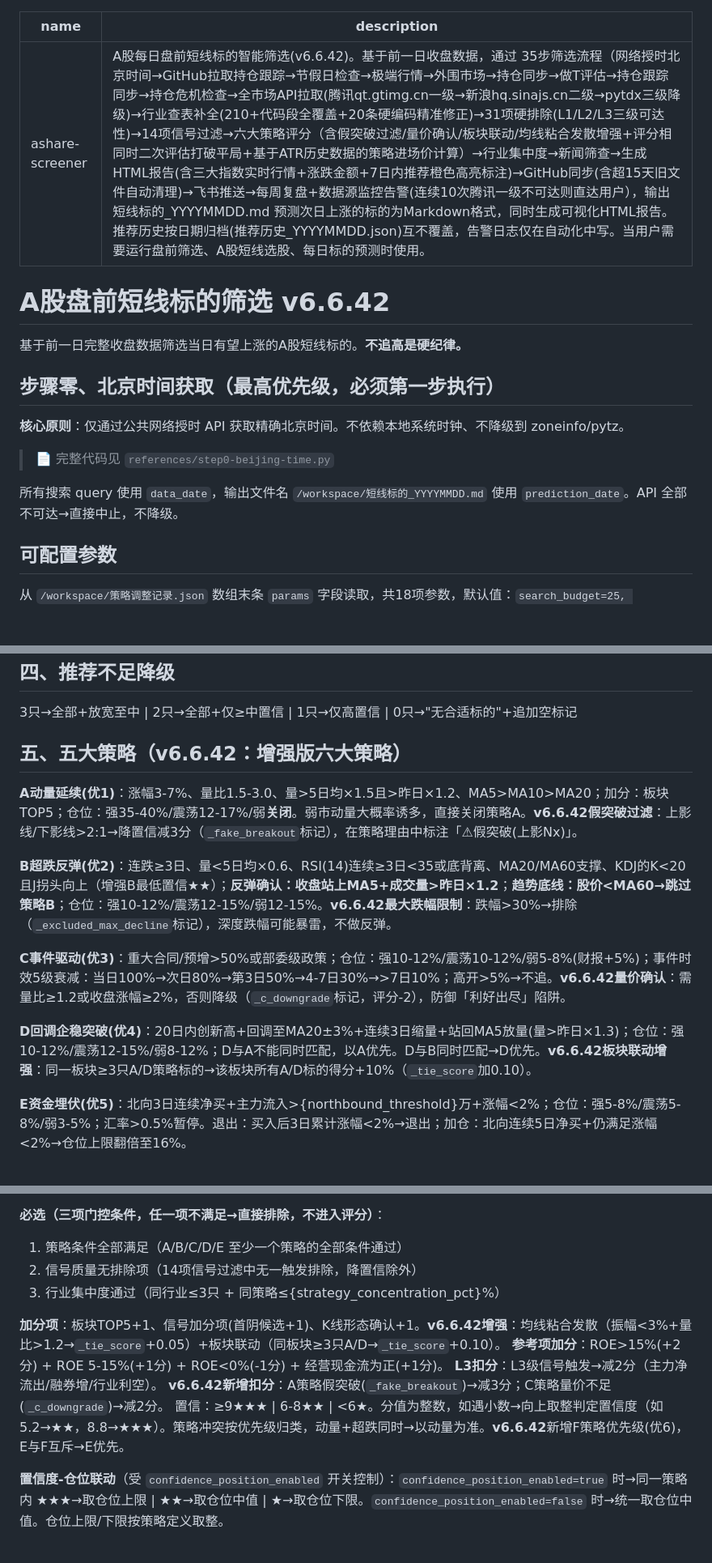
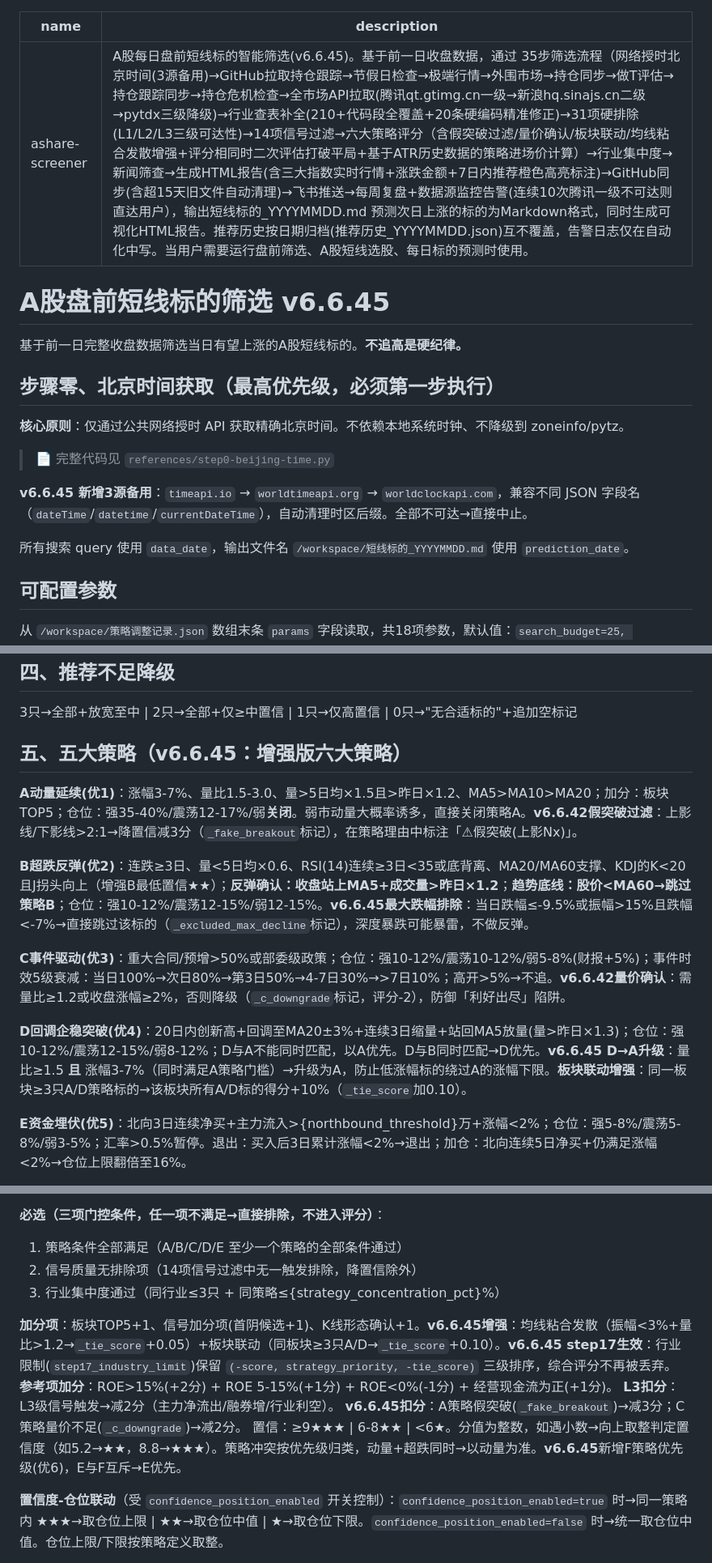
Before and after one commit to lc132/lv, a Markdown page: SKILL.md, 3 parts joined by grey strips. Shown at 81% size. Rendered like a GitHub page; blank space fills up the shorter version.

```diff
--- a/SKILL.md
+++ b/SKILL.md
@@ -1,8 +1,8 @@
 ---
 name: ashare-screener
-description: A股每日盘前短线标的智能筛选(v6.6.42)。基于前一日收盘数据，通过 35步筛选流程（网络授时北京时间→GitHub拉取持仓跟踪→节假日检查→极端行情→外围市场→持仓同步→做T评估→持仓跟踪同步→持仓危机检查→全市场API拉取(腾讯qt.gtimg.cn一级→新浪hq.sinajs.cn二级→pytdx三级降级)→行业查表补全(210+代码段全覆盖+20条硬编码精准修正)→31项硬排除(L1/L2/L3三级可达性)→14项信号过滤→六大策略评分（含假突破过滤/量价确认/板块联动/均线粘合发散增强+评分相同时二次评估打破平局+基于ATR历史数据的策略进场价计算）→行业集中度→新闻筛查→生成HTML报告(含三大指数实时行情+涨跌金额+7日内推荐橙色高亮标注)→GitHub同步(含超15天旧文件自动清理)→飞书推送→每周复盘+数据源监控告警(连续10次腾讯一级不可达则直达用户），输出短线标的_YYYYMMDD.md 预测次日上涨的标的为Markdown格式，同时生成可视化HTML报告。推荐历史按日期归档(推荐历史_YYYYMMDD.json)互不覆盖，告警日志仅在自动化中写。当用户需要运行盘前筛选、A股短线选股、每日标的预测时使用。
+description: A股每日盘前短线标的智能筛选(v6.6.45)。基于前一日收盘数据，通过 35步筛选流程（网络授时北京时间(3源备用)→GitHub拉取持仓跟踪→节假日检查→极端行情→外围市场→持仓同步→做T评估→持仓跟踪同步→持仓危机检查→全市场API拉取(腾讯qt.gtimg.cn一级→新浪hq.sinajs.cn二级→pytdx三级降级)→行业查表补全(210+代码段全覆盖+20条硬编码精准修正)→31项硬排除(L1/L2/L3三级可达性)→14项信号过滤→六大策略评分（含假突破过滤/量价确认/板块联动/均线粘合发散增强+评分相同时二次评估打破平局+基于ATR历史数据的策略进场价计算）→行业集中度→新闻筛查→生成HTML报告(含三大指数实时行情+涨跌金额+7日内推荐橙色高亮标注)→GitHub同步(含超15天旧文件自动清理)→飞书推送→每周复盘+数据源监控告警(连续10次腾讯一级不可达则直达用户），输出短线标的_YYYYMMDD.md 预测次日上涨的标的为Markdown格式，同时生成可视化HTML报告。推荐历史按日期归档(推荐历史_YYYYMMDD.json)互不覆盖，告警日志仅在自动化中写。当用户需要运行盘前筛选、A股短线选股、每日标的预测时使用。
 ---
-# A股盘前短线标的筛选 v6.6.42
+# A股盘前短线标的筛选 v6.6.45
 
 基于前一日完整收盘数据筛选当日有望上涨的A股短线标的。**不追高是硬纪律。**
 
@@ -12,7 +12,9 @@ description: A股每日盘前短线标的智能筛选(v6.6.42)。基于前一日
 
 > 📄 完整代码见 `references/step0-beijing-time.py`
 
-所有搜索 query 使用 `data_date`，输出文件名 `/workspace/短线标的_YYYYMMDD.md` 使用 `prediction_date`。API 全部不可达→直接中止，不降级。
+**v6.6.45 新增3源备用**：`timeapi.io` → `worldtimeapi.org` → `worldclockapi.com`，兼容不同 JSON 字段名（`dateTime`/`datetime`/`currentDateTime`），自动清理时区后缀。全部不可达→直接中止。
+
+所有搜索 query 使用 `data_date`，输出文件名 `/workspace/短线标的_YYYYMMDD.md` 使用 `prediction_date`。
 
 ## 可配置参数
 
@@ -143,15 +145,15 @@ L2 规则执行逻辑：搜索数据→可获取且满足条件→排除；搜
 
 3只→全部+放宽至中 | 2只→全部+仅≥中置信 | 1只→仅高置信 | 0只→"无合适标的"+追加空标记
 
-## 五、五大策略（v6.6.42：增强版六大策略）
+## 五、五大策略（v6.6.45：增强版六大策略）
 
 **A动量延续(优1)**：涨幅3-7%、量比1.5-3.0、量>5日均×1.5且>昨日×1.2、MA5>MA10>MA20；加分：板块TOP5；仓位：强35-40%/震荡12-17%/弱**关闭**。弱市动量大概率诱多，直接关闭策略A。**v6.6.42假突破过滤**：上影线/下影线>2:1→降置信减3分（`_fake_breakout`标记），在策略理由中标注「⚠假突破(上影Nx)」。
 
-**B超跌反弹(优2)**：连跌≥3日、量<5日均×0.6、RSI(14)连续≥3日<35或底背离、MA20/MA60支撑、KDJ的K<20且J拐头向上（增强B最低置信★★）；**反弹确认：收盘站上MA5+成交量>昨日×1.2**；**趋势底线：股价<MA60→跳过策略B**；仓位：强10-12%/震荡12-15%/弱12-15%。**v6.6.42最大跌幅限制**：跌幅>30%→排除（`_excluded_max_decline`标记），深度跌幅可能暴雷，不做反弹。
+**B超跌反弹(优2)**：连跌≥3日、量<5日均×0.6、RSI(14)连续≥3日<35或底背离、MA20/MA60支撑、KDJ的K<20且J拐头向上（增强B最低置信★★）；**反弹确认：收盘站上MA5+成交量>昨日×1.2**；**趋势底线：股价<MA60→跳过策略B**；仓位：强10-12%/震荡12-15%/弱12-15%。**v6.6.45最大跌幅排除**：当日跌幅≤-9.5%或振幅>15%且跌幅<-7%→直接跳过该标的（`_excluded_max_decline`标记），深度暴跌可能暴雷，不做反弹。
 
 **C事件驱动(优3)**：重大合同/预增>50%或部委级政策；仓位：强10-12%/震荡10-12%/弱5-8%(财报+5%)；事件时效5级衰减：当日100%→次日80%→第3日50%→4-7日30%→>7日10%；高开>5%→不追。**v6.6.42量价确认**：需量比≥1.2或收盘涨幅≥2%，否则降级（`_c_downgrade`标记，评分-2），防御「利好出尽」陷阱。
 
-**D回调企稳突破(优4)**：20日内创新高+回调至MA20±3%+连续3日缩量+站回MA5放量(量>昨日×1.3)；仓位：强10-12%/震荡12-15%/弱8-12%；D与A不能同时匹配，以A优先。D与B同时匹配→D优先。**v6.6.42板块联动增强**：同一板块≥3只A/D策略标的→该板块所有A/D标的得分+10%（`_tie_score`加0.10）。
+**D回调企稳突破(优4)**：20日内创新高+回调至MA20±3%+连续3日缩量+站回MA5放量(量>昨日×1.3)；仓位：强10-12%/震荡12-15%/弱8-12%；D与A不能同时匹配，以A优先。D与B同时匹配→D优先。**v6.6.45 D→A升级**：量比≥1.5 **且** 涨幅3-7%（同时满足A策略门槛）→升级为A，防止低涨幅标的绕过A的涨幅下限。**板块联动增强**：同一板块≥3只A/D策略标的→该板块所有A/D标的得分+10%（`_tie_score`加0.10）。
 
 **E资金埋伏(优5)**：北向3日连续净买+主力流入>{northbound_threshold}万+涨幅<2%；仓位：强5-8%/震荡5-8%/弱3-5%；汇率>0.5%暂停。退出：买入后3日累计涨幅<2%→退出；加仓：北向连续5日净买+仍满足涨幅<2%→仓位上限翻倍至16%。
 
@@ -646,11 +648,11 @@ def calc_entry_price(c):
 2. 信号质量无排除项（14项信号过滤中无一触发排除，降置信除外）
 3. 行业集中度通过（同行业≤3只 + 同策略≤{strategy_concentration_pct}%）
 
-**加分项**：板块TOP5+1、信号加分项(首阴候选+1)、K线形态确认+1。**v6.6.42增强**：均线粘合发散（振幅<3%+量比>1.2→`_tie_score`+0.05）+板块联动（同板块≥3只A/D→`_tie_score`+0.10）。
+**加分项**：板块TOP5+1、信号加分项(首阴候选+1)、K线形态确认+1。**v6.6.45增强**：均线粘合发散（振幅<3%+量比>1.2→`_tie_score`+0.05）+板块联动（同板块≥3只A/D→`_tie_score`+0.10）。**v6.6.45 step17生效**：行业限制(`step17_industry_limit`)保留 `(-score, strategy_priority, -tie_score)` 三级排序，综合评分不再被丢弃。
 **参考项加分**：ROE>15%(+2分) + ROE 5-15%(+1分) + ROE<0%(-1分) + 经营现金流为正(+1分)。
 **L3扣分**：L3级信号触发→减2分（主力净流出/融券增/行业利空）。
-**v6.6.42新增扣分**：A策略假突破(`_fake_breakout`)→减3分；C策略量价不足(`_c_downgrade`)→减2分。
-置信：≥9★★★ | 6-8★★ | <6★。分值为整数，如遇小数→向上取整判定置信度（如5.2→★★，8.8→★★★）。策略冲突按优先级归类，动量+超跌同时→以动量为准。**v6.6.42**新增F策略优先级(优6)，E与F互斥→E优先。
+**v6.6.45扣分**：A策略假突破(`_fake_breakout`)→减3分；C策略量价不足(`_c_downgrade`)→减2分。
+置信：≥9★★★ | 6-8★★ | <6★。分值为整数，如遇小数→向上取整判定置信度（如5.2→★★，8.8→★★★）。策略冲突按优先级归类，动量+超跌同时→以动量为准。**v6.6.45**新增F策略优先级(优6)，E与F互斥→E优先。
 
 **置信度-仓位联动**（受 `confidence_position_enabled` 开关控制）：`confidence_position_enabled=true` 时→同一策略内 ★★★→取仓位上限 | ★★→取仓位中值 | ★→取仓位下限。`confidence_position_enabled=false` 时→统一取仓位中值。仓位上限/下限按策略定义取整。
 
```
Also changed, not shown: other parts of SKILL.md (+19 -5 lines).
